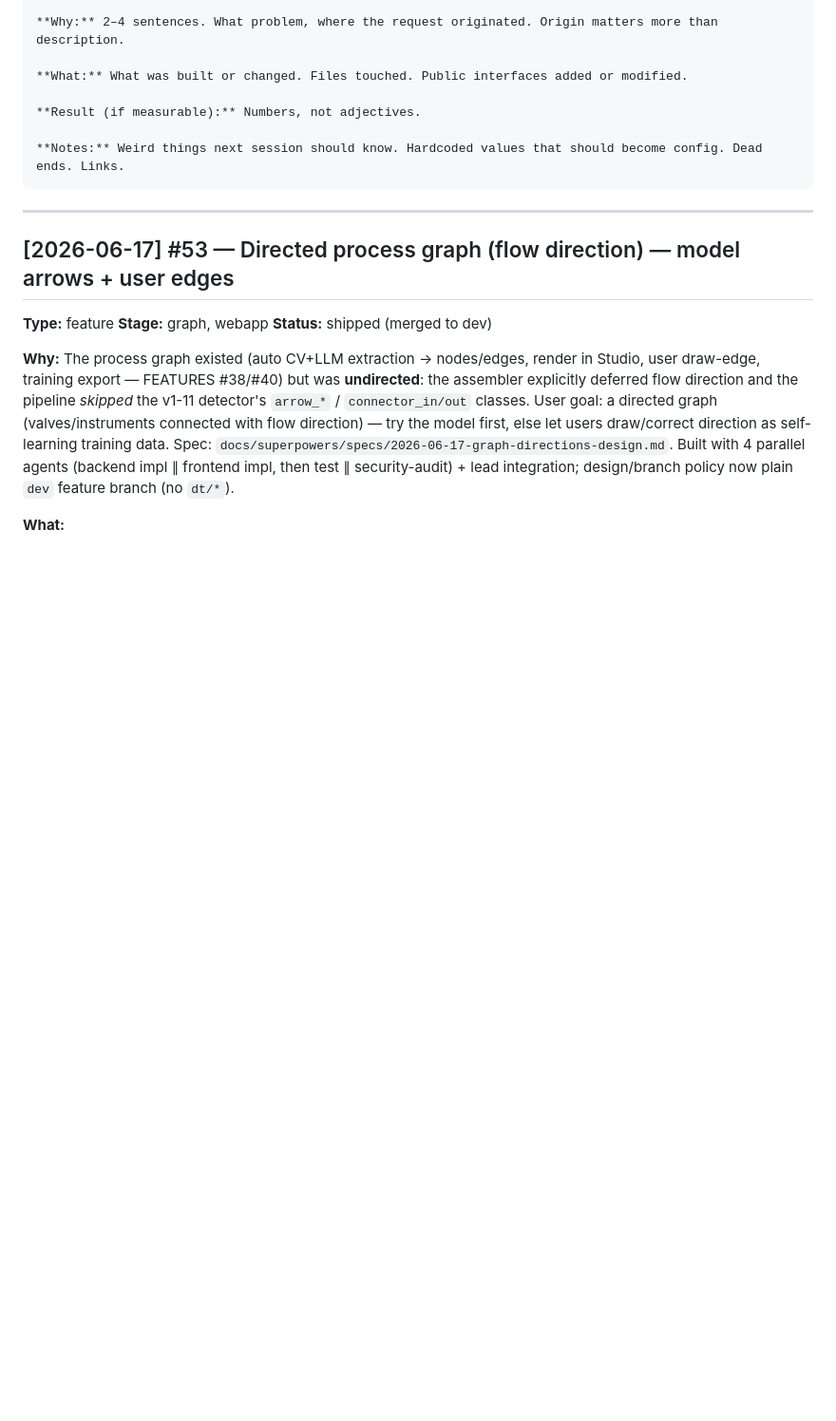
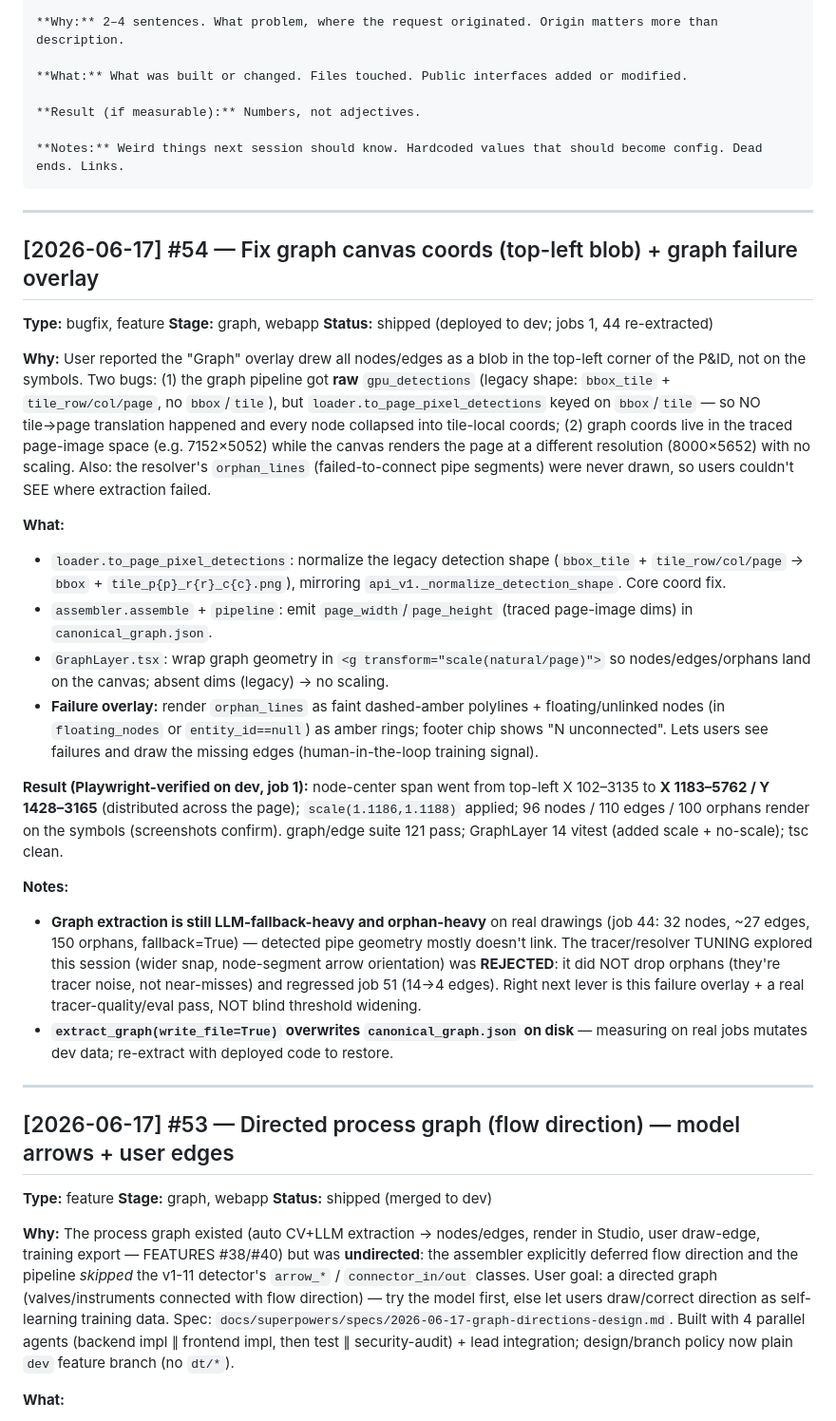
Before and after one commit to geetha-qong/features, a Markdown page: FEATURES.md, the part around the change. Shown at 95% size. Rendered like a GitHub page; blank space fills up the shorter version.

Commit message:
docs: FEATURES #54 graph coord fix + failure overlay; SESSION_STATE
Co-Authored-By: Claude Opus 4.8 (1M context) <noreply@anthropic.com>

````diff
--- a/FEATURES.md
+++ b/FEATURES.md
@@ -21,6 +21,54 @@
 
 **Notes:** Weird things next session should know. Hardcoded values that should become config. Dead ends. Links.
 ```
+
+---
+
+## [2026-06-17] #54 — Fix graph canvas coords (top-left blob) + graph failure overlay
+
+**Type:** bugfix, feature
+**Stage:** graph, webapp
+**Status:** shipped (deployed to dev; jobs 1, 44 re-extracted)
+
+**Why:** User reported the "Graph" overlay drew all nodes/edges as a blob in the
+top-left corner of the P&ID, not on the symbols. Two bugs: (1) the graph pipeline
+got **raw** `gpu_detections` (legacy shape: `bbox_tile` + `tile_row/col/page`, no
+`bbox`/`tile`), but `loader.to_page_pixel_detections` keyed on `bbox`/`tile` — so
+NO tile→page translation happened and every node collapsed into tile-local coords;
+(2) graph coords live in the traced page-image space (e.g. 7152×5052) while the
+canvas renders the page at a different resolution (8000×5652) with no scaling.
+Also: the resolver's `orphan_lines` (failed-to-connect pipe segments) were never
+drawn, so users couldn't SEE where extraction failed.
+
+**What:**
+- `loader.to_page_pixel_detections`: normalize the legacy detection shape
+  (`bbox_tile` + `tile_row/col/page` → `bbox` + `tile_p{p}_r{r}_c{c}.png`),
+  mirroring `api_v1._normalize_detection_shape`. Core coord fix.
+- `assembler.assemble` + `pipeline`: emit `page_width`/`page_height` (traced
+  page-image dims) in `canonical_graph.json`.
+- `GraphLayer.tsx`: wrap graph geometry in `<g transform="scale(natural/page)">`
+  so nodes/edges/orphans land on the canvas; absent dims (legacy) → no scaling.
+- **Failure overlay:** render `orphan_lines` as faint dashed-amber polylines +
+  floating/unlinked nodes (in `floating_nodes` or `entity_id==null`) as amber
+  rings; footer chip shows "N unconnected". Lets users see failures and draw the
+  missing edges (human-in-the-loop training signal).
+
+**Result (Playwright-verified on dev, job 1):** node-center span went from
+top-left X 102–3135 to **X 1183–5762 / Y 1428–3165** (distributed across the
+page); `scale(1.1186,1.1188)` applied; 96 nodes / 110 edges / 100 orphans render
+on the symbols (screenshots confirm). graph/edge suite 121 pass; GraphLayer 14
+vitest (added scale + no-scale); tsc clean.
+
+**Notes:**
+- **Graph extraction is still LLM-fallback-heavy and orphan-heavy** on real
+  drawings (job 44: 32 nodes, ~27 edges, 150 orphans, fallback=True) — detected
+  pipe geometry mostly doesn't link. The tracer/resolver TUNING explored this
+  session (wider snap, node-segment arrow orientation) was **REJECTED**: it did
+  NOT drop orphans (they're tracer noise, not near-misses) and regressed job 51
+  (14→4 edges). Right next lever is this failure overlay + a real
+  tracer-quality/eval pass, NOT blind threshold widening.
+- **`extract_graph(write_file=True)` overwrites `canonical_graph.json` on disk** —
+  measuring on real jobs mutates dev data; re-extract with deployed code to restore.
 
 ---
 
````
